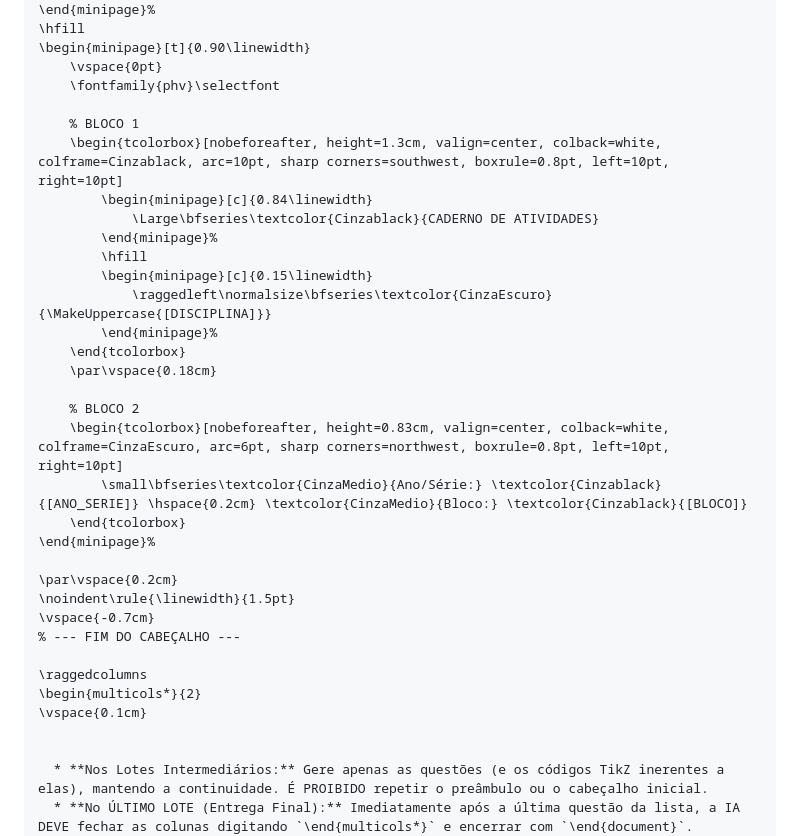
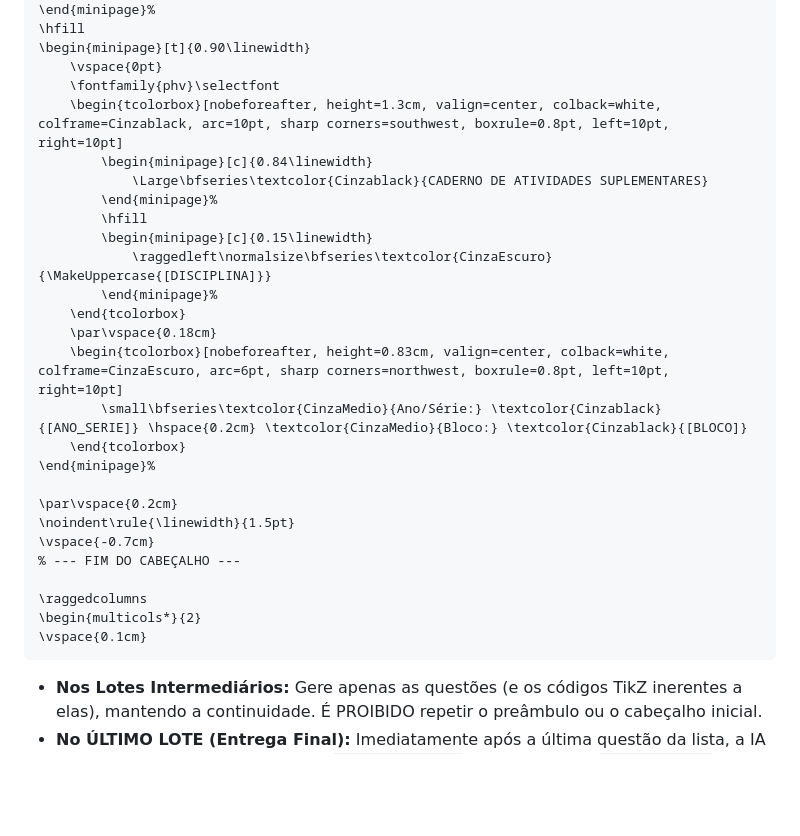
Before and after one commit to profrapha/Prof_Raphael_Material, a Markdown page: Scripts_e_Protocolos/Protocolo_Criar_Exercícios_em_Mikrotex.md, the part around one of its changes. Drawn GitHub-style; blank space fills up the shorter version.

````diff
--- a/Scripts_e_Protocolos/Protocolo_Mikrotex_v1.md
+++ b/Scripts_e_Protocolos/Protocolo_Criar_Exercícios_em_Mikrotex.md
@@ -354,11 +408,9 @@ Frações e Fórmulas: É OBRIGATÓRIO usar o comando \mfrac{...}{...} para toda
 \begin{minipage}[t]{0.90\linewidth}
     \vspace{0pt}
     \fontfamily{phv}\selectfont
-
-    % BLOCO 1
     \begin{tcolorbox}[nobeforeafter, height=1.3cm, valign=center, colback=white, colframe=Cinzablack, arc=10pt, sharp corners=southwest, boxrule=0.8pt, left=10pt, right=10pt]
         \begin{minipage}[c]{0.84\linewidth}
-            \Large\bfseries\textcolor{Cinzablack}{CADERNO DE ATIVIDADES}
+            \Large\bfseries\textcolor{Cinzablack}{CADERNO DE ATIVIDADES SUPLEMENTARES}
         \end{minipage}%
         \hfill
         \begin{minipage}[c]{0.15\linewidth}
@@ -366,8 +418,6 @@ Frações e Fórmulas: É OBRIGATÓRIO usar o comando \mfrac{...}{...} para toda
         \end{minipage}%
     \end{tcolorbox}
     \par\vspace{0.18cm}
-
-    % BLOCO 2
     \begin{tcolorbox}[nobeforeafter, height=0.83cm, valign=center, colback=white, colframe=CinzaEscuro, arc=6pt, sharp corners=northwest, boxrule=0.8pt, left=10pt, right=10pt]
         \small\bfseries\textcolor{CinzaMedio}{Ano/Série:} \textcolor{Cinzablack}{[ANO_SERIE]} \hspace{0.2cm} \textcolor{CinzaMedio}{Bloco:} \textcolor{Cinzablack}{[BLOCO]}
     \end{tcolorbox}
@@ -381,7 +431,7 @@ Frações e Fórmulas: É OBRIGATÓRIO usar o comando \mfrac{...}{...} para toda
 \raggedcolumns
 \begin{multicols*}{2}
 \vspace{0.1cm}
-
+```
 
   * **Nos Lotes Intermediários:** Gere apenas as questões (e os códigos TikZ inerentes a elas), mantendo a continuidade. É PROIBIDO repetir o preâmbulo ou o cabeçalho inicial.
   * **No ÚLTIMO LOTE (Entrega Final):** Imediatamente após a última questão da lista, a IA DEVE fechar as colunas digitando `\end{multicols*}` e encerrar com `\end{document}`.
````
Also changed, not shown: other parts of Scripts_e_Protocolos/Protocolo_Criar_Exercícios_em_Mikrotex.md (+145 -91 lines).
